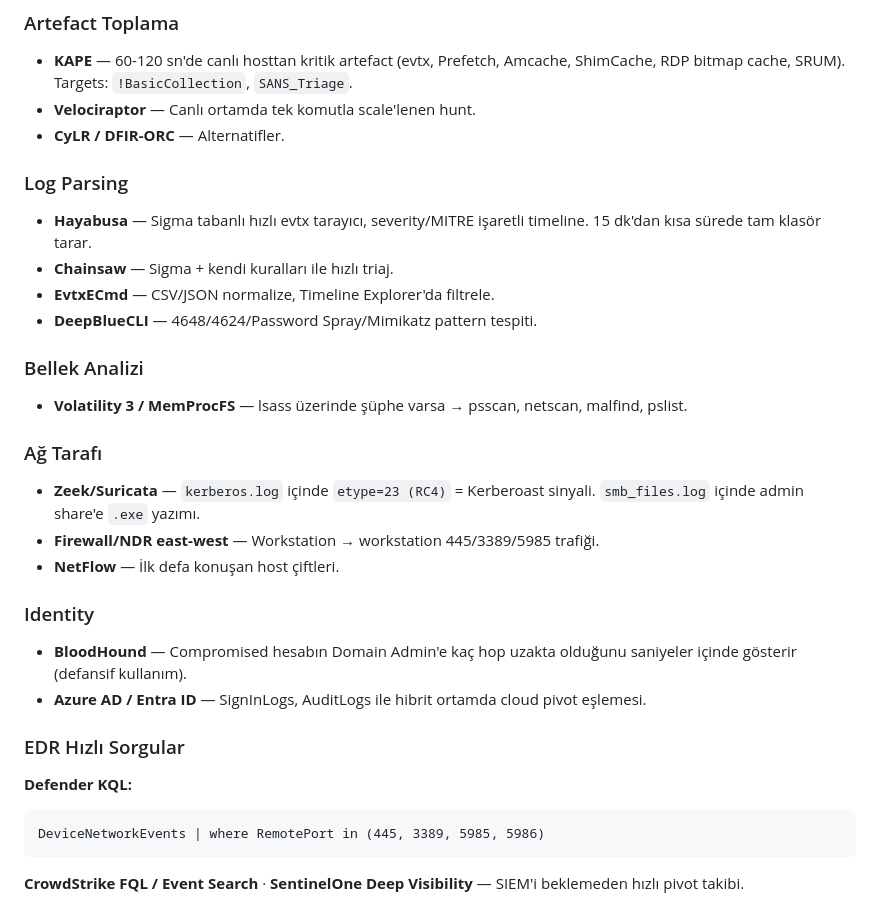
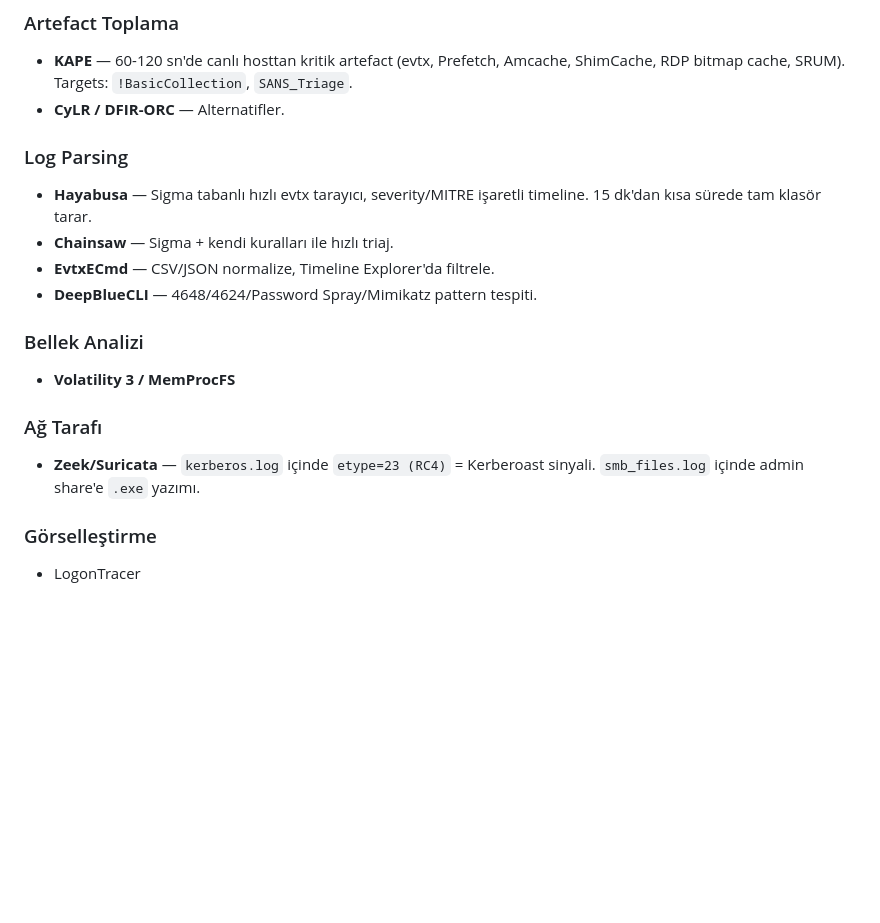
Before and after one commit to Lecter05/IR-Referans, a Markdown page: Analiz Notları/Lateral Movement/Hızlı Triyaj.md, the part around one of its changes. Rendered like a GitHub page; blank space fills up the shorter version.

````diff
--- a/Analiz Notları/Lateral Movement/Hızlı Triyaj.md
+++ b/Analiz Notları/Lateral Movement/Hızlı Triyaj.md
@@ -138,7 +103,6 @@ Lateral movement başarılıysa saldırgan foothold bırakır.
 ### Artefact Toplama
 
 - **KAPE** — 60-120 sn'de canlı hosttan kritik artefact (evtx, Prefetch, Amcache, ShimCache, RDP bitmap cache, SRUM). Targets: `!BasicCollection`, `SANS_Triage`.
-- **Velociraptor** — Canlı ortamda tek komutla scale'lenen hunt.
 - **CyLR / DFIR-ORC** — Alternatifler.
 
 ### Log Parsing
@@ -150,25 +114,10 @@ Lateral movement başarılıysa saldırgan foothold bırakır.
 
 ### Bellek Analizi
 
-- **Volatility 3 / MemProcFS** — lsass üzerinde şüphe varsa → psscan, netscan, malfind, pslist.
+- **Volatility 3 / MemProcFS**
 
 ### Ağ Tarafı
+- **Zeek/Suricata** — `kerberos.log` içinde `etype=23 (RC4)` = Kerberoast sinyali. `smb_files.log` içinde admin share'e `.exe` yazımı.
 
-- **Zeek/Suricata** — `kerberos.log` içinde `etype=23 (RC4)` = Kerberoast sinyali. `smb_files.log` içinde admin share'e `.exe` yazımı.
-- **Firewall/NDR east-west** — Workstation → workstation 445/3389/5985 trafiği.
-- **NetFlow** — İlk defa konuşan host çiftleri.
-
-### Identity
-
-- **BloodHound** — Compromised hesabın Domain Admin'e kaç hop uzakta olduğunu saniyeler içinde gösterir (defansif kullanım).
-- **Azure AD / Entra ID** — SignInLogs, AuditLogs ile hibrit ortamda cloud pivot eşlemesi.
-
-### EDR Hızlı Sorgular
-
-**Defender KQL:**
-
-```
-DeviceNetworkEvents | where RemotePort in (445, 3389, 5985, 5986)
-```
-
-**CrowdStrike FQL / Event Search** · **SentinelOne Deep Visibility** — SIEM'i beklemeden hızlı pivot takibi.
+### Görselleştirme
+- LogonTracer
````
Also changed, not shown: other parts of Analiz Notları/Lateral Movement/Hızlı Triyaj.md (+1 -36 lines).
